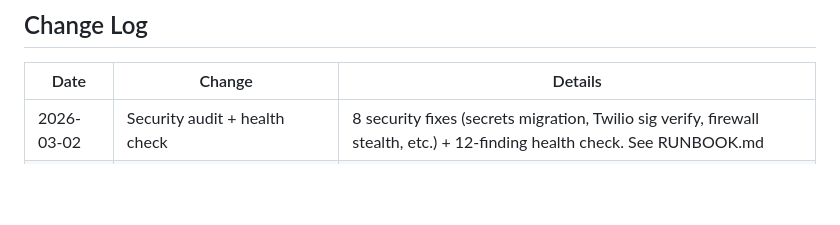
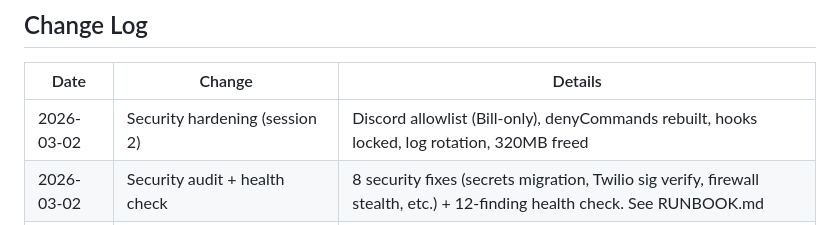
Before and after one commit to BillVerhelle/CLAUDE-Context, a Markdown page: openclaw/OpenClaw-Context.md, the part around the change. GitHub-like rendering; blank space fills up the shorter version.

Commit message:
Security hardening: Discord allowlist, denyCommands, log rotation (2026-03-02)

```diff
--- a/openclaw/OpenClaw-Context.md
+++ b/openclaw/OpenClaw-Context.md
@@ -389,6 +389,7 @@ Full security audit (8 items) + health check (12 findings) completed 2026-03-02.
 
 | Date | Change | Details |
 |---|---|---|
+| 2026-03-02 | Security hardening (session 2) | Discord allowlist (Bill-only), denyCommands rebuilt, hooks locked, log rotation, 320MB freed |
 | 2026-03-02 | Security audit + health check | 8 security fixes (secrets migration, Twilio sig verify, firewall stealth, etc.) + 12-finding health check. See RUNBOOK.md |
 | 2026-03-02 | Secrets consolidated to .env | All 21 secrets now in ~/.openclaw/.env (600 perms). Scripts source .env. Zero hardcoded tokens |
 | 2026-02-27 | Fixed memorySearch.provider | Changed `"lancedb"` → `"local"` to resolve fatal config validation error |
```
